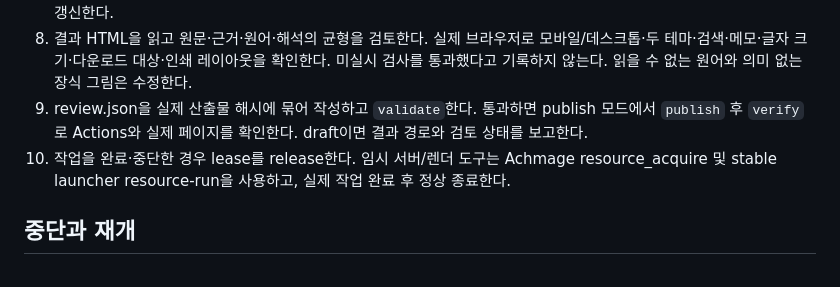
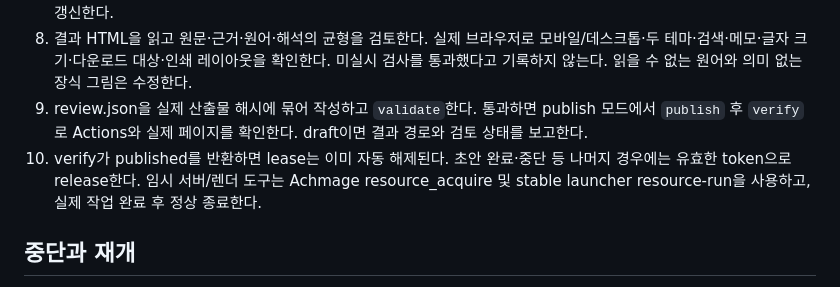
Before and after one commit to laguna821/BNOC, a Markdown page: automation/skill/SKILL.md, the part around the change. Drawn GitHub-style.

```diff
--- a/automation/skill/SKILL.md
+++ b/automation/skill/SKILL.md
@@ -26,7 +26,7 @@ description: 성경 구절 또는 춘천중앙교회 주보를 바탕으로 일
 7. `render`한다. 레이아웃 단계에서 원고를 요약·재작성하지 않는다. 변경한 원고나 그림이 있으면 다시 render하고 검토도 갱신한다.
 8. 결과 HTML을 읽고 원문·근거·원어·해석의 균형을 검토한다. 실제 브라우저로 모바일/데스크톱·두 테마·검색·메모·글자 크기·다운로드 대상·인쇄 레이아웃을 확인한다. 미실시 검사를 통과했다고 기록하지 않는다. 읽을 수 없는 원어와 의미 없는 장식 그림은 수정한다.
 9. review.json을 실제 산출물 해시에 묶어 작성하고 `validate`한다. 통과하면 publish 모드에서 `publish` 후 `verify`로 Actions와 실제 페이지를 확인한다. draft이면 결과 경로와 검토 상태를 보고한다.
-10. 작업을 완료·중단한 경우 lease를 release한다. 임시 서버/렌더 도구는 Achmage resource_acquire 및 stable launcher resource-run을 사용하고, 실제 작업 완료 후 정상 종료한다.
+10. verify가 published를 반환하면 lease는 이미 자동 해제된다. 초안 완료·중단 등 나머지 경우에는 유효한 token으로 release한다. 임시 서버/렌더 도구는 Achmage resource_acquire 및 stable launcher resource-run을 사용하고, 실제 작업 완료 후 정상 종료한다.
 
 ## 중단과 재개
 
```
Also changed, not shown: 1 other file.
